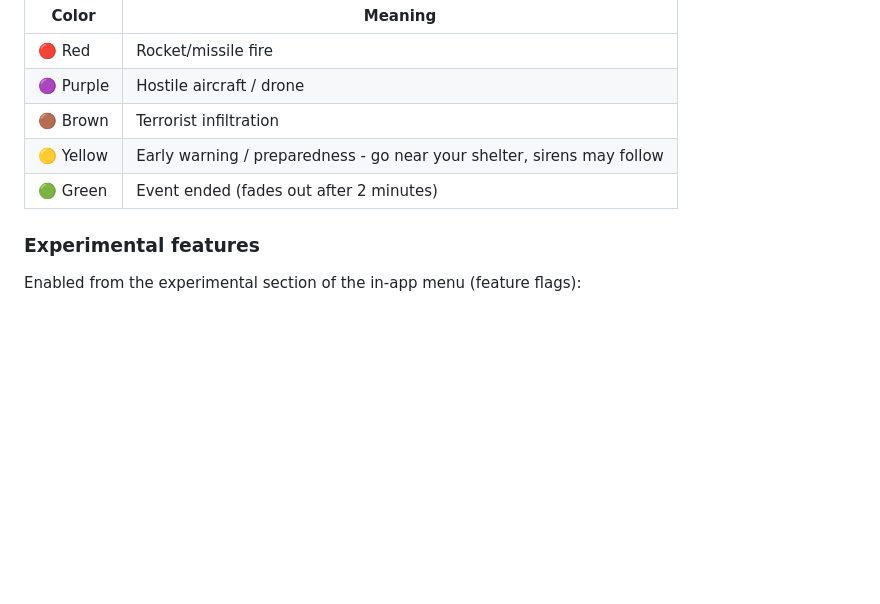
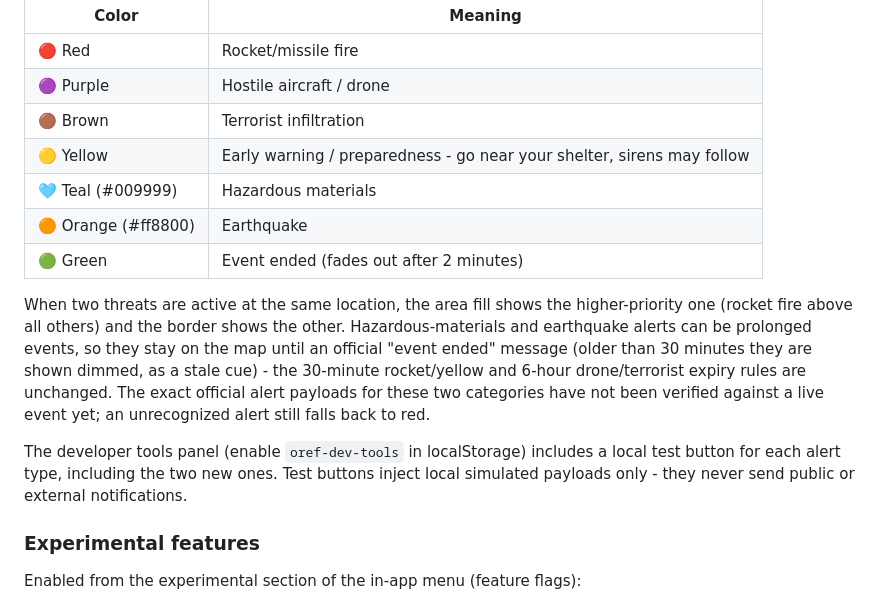
Before and after one commit to o29mxuhta/claude-test, a Markdown page: README.md, the part around the change. Drawn GitHub-style; blank space fills up the shorter version.

Commit message:
README: document hazmat + earthquake alert types

```diff
--- a/README.md
+++ b/README.md
@@ -20,7 +20,13 @@ Live map of Israel showing [Pikud HaOref](https://www.oref.org.il) (Home Front C
 | 🟣 Purple | Hostile aircraft / drone |
 | 🟤 Brown | Terrorist infiltration |
 | 🟡 Yellow | Early warning / preparedness - go near your shelter, sirens may follow |
+| 🩵 Teal (#009999) | Hazardous materials |
+| 🟠 Orange (#ff8800) | Earthquake |
 | 🟢 Green | Event ended (fades out after 2 minutes) |
+
+When two threats are active at the same location, the area fill shows the higher-priority one (rocket fire above all others) and the border shows the other. Hazardous-materials and earthquake alerts can be prolonged events, so they stay on the map until an official "event ended" message (older than 30 minutes they are shown dimmed, as a stale cue) - the 30-minute rocket/yellow and 6-hour drone/terrorist expiry rules are unchanged. The exact official alert payloads for these two categories have not been verified against a live event yet; an unrecognized alert still falls back to red.
+
+The developer tools panel (enable `oref-dev-tools` in localStorage) includes a local test button for each alert type, including the two new ones. Test buttons inject local simulated payloads only - they never send public or external notifications.
 
 ### Experimental features
 
```
